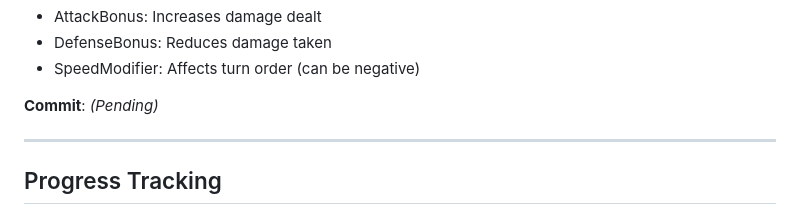
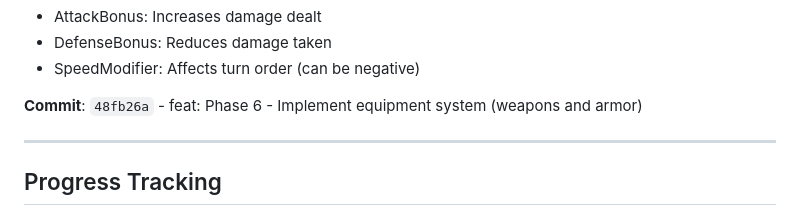
Before and after one commit to GiantCroissant-Lunar/lablab-bean, a Markdown page: specs/001-inventory-system/PROGRESS.md, the part around the change. Rendered like a GitHub page.

Commit message:
docs: Update progress tracker for Phase 6 completion
- Document all 8 tasks completed (T035-T042)
- Add technical implementation notes
- Add testing procedures for equipment system
- Update milestones: 42/45 tasks complete (93%)
- Phase 6 complete: Equipment system working! 🎉
- Only Phase 7 remaining (3 tasks)!

```diff
--- a/specs/001-inventory-system/PROGRESS.md
+++ b/specs/001-inventory-system/PROGRESS.md
@@ -326,7 +326,7 @@ dotnet/framework/LablabBean.Game.Core/
 - DefenseBonus: Reduces damage taken
 - SpeedModifier: Affects turn order (can be negative)
 
-**Commit**: *(Pending)*
+**Commit**: `48fb26a` - feat: Phase 6 - Implement equipment system (weapons and armor)
 
 ---
 
```
